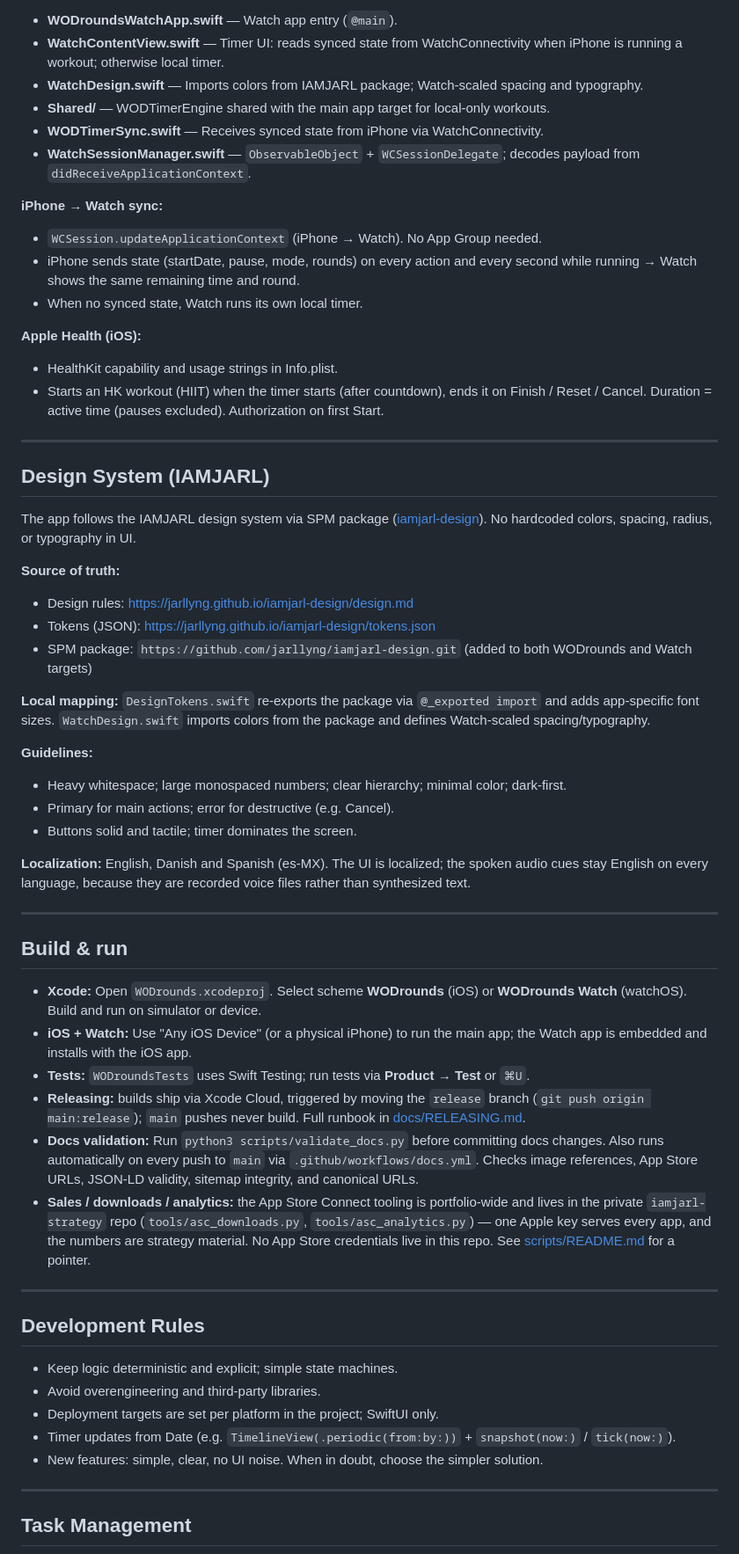
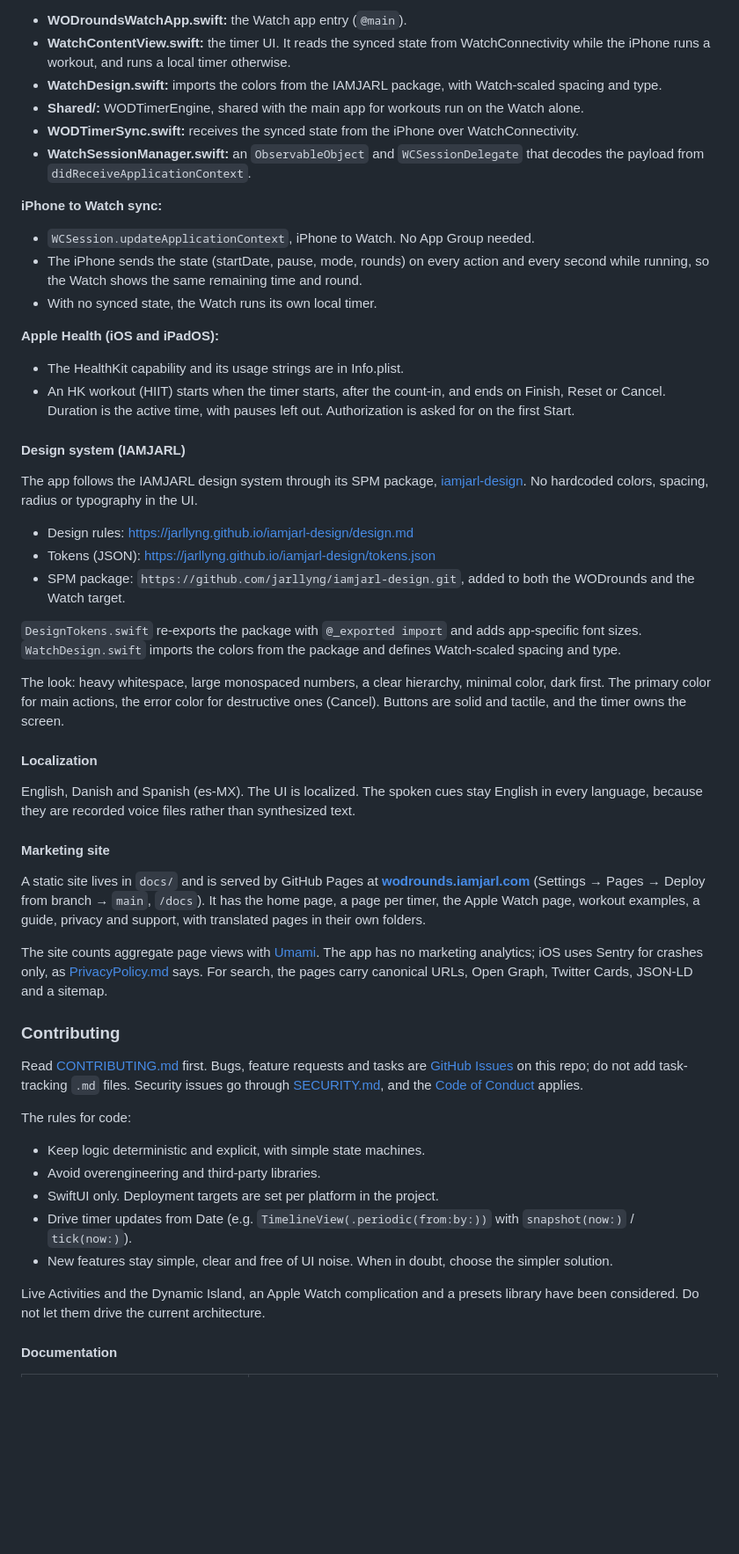
Before and after one commit to JarlLyng/WODrounds, a Markdown page: README.md, the part around one of its changes. Shown at 88% size. Rendered like a GitHub page; blank space fills up the shorter version.

```diff
--- a/README.md
+++ b/README.md
@@ -73,62 +81,57 @@ Tabata (e.g. 20/10 × 8) is a manual Intervals preset.
 
-- **WODroundsWatchApp.swift** — Watch app entry (`@main`).
-- **WatchContentView.swift** — Timer UI: reads synced state from WatchConnectivity when iPhone is running a workout; otherwise local timer.
-- **WatchDesign.swift** — Imports colors from IAMJARL package; Watch-scaled spacing and typography.
-- **Shared/** — WODTimerEngine shared with the main app target for local-only workouts.
-- **WODTimerSync.swift** — Receives synced state from iPhone via WatchConnectivity.
-- **WatchSessionManager.swift** — `ObservableObject` + `WCSessionDelegate`; decodes payload from `didReceiveApplicationContext`.
+- **WODroundsWatchApp.swift:** the Watch app entry (`@main`).
+- **WatchContentView.swift:** the timer UI. It reads the synced state from WatchConnectivity while the iPhone runs a workout, and runs a local timer otherwise.
+- **WatchDesign.swift:** imports the colors from the IAMJARL package, with Watch-scaled spacing and type.
+- **Shared/:** WODTimerEngine, shared with the main app for workouts run on the Watch alone.
+- **WODTimerSync.swift:** receives the synced state from the iPhone over WatchConnectivity.
+- **WatchSessionManager.swift:** an `ObservableObject` and `WCSessionDelegate` that decodes the payload from `didReceiveApplicationContext`.
 
-**iPhone → Watch sync:**
-- `WCSession.updateApplicationContext` (iPhone → Watch). No App Group needed.
-- iPhone sends state (startDate, pause, mode, rounds) on every action and every second while running → Watch shows the same remaining time and round.
-- When no synced state, Watch runs its own local timer.
+**iPhone to Watch sync:**
 
-**Apple Health (iOS):**
-- HealthKit capability and usage strings in Info.plist.
-- Starts an HK workout (HIIT) when the timer starts (after countdown), ends it on Finish / Reset / Cancel. Duration = active time (pauses excluded). Authorization on first Start.
+- `WCSession.updateApplicationContext`, iPhone to Watch. No App Group needed.
+- The iPhone sends the state (startDate, pause, mode, rounds) on every action and every second while running, so the Watch shows the same remaining time and round.
+- With no synced state, the Watch runs its own local timer.
 
----
+**Apple Health (iOS and iPadOS):**
 
-## Design System (IAMJARL)
+- The HealthKit capability and its usage strings are in Info.plist.
+- An HK workout (HIIT) starts when the timer starts, after the count-in, and ends on Finish, Reset or Cancel. Duration is the active time, with pauses left out. Authorization is asked for on the first Start.
 
-The app follows the IAMJARL design system via SPM package ([iamjarl-design](https://github.com/jarllyng/iamjarl-design)). No hardcoded colors, spacing, radius, or typography in UI.
+#### Design system (IAMJARL)
 
-**Source of truth:**
+The app follows the IAMJARL design system through its SPM package, [iamjarl-design](https://github.com/JarlLyng/iamjarl-design). No hardcoded colors, spacing, radius or typography in the UI.
+
 - Design rules: https://jarllyng.github.io/iamjarl-design/design.md
 - Tokens (JSON): https://jarllyng.github.io/iamjarl-design/tokens.json
-- SPM package: `https://github.com/jarllyng/iamjarl-design.git` (added to both WODrounds and Watch targets)
+- SPM package: `https://github.com/jarllyng/iamjarl-design.git`, added to both the WODrounds and the Watch target.
 
-**Local mapping:** `DesignTokens.swift` re-exports the package via `@_exported import` and adds app-specific font sizes. `WatchDesign.swift` imports colors from the package and defines Watch-scaled spacing/typography.
+`DesignTokens.swift` re-exports the package with `@_exported import` and adds app-specific font sizes. `WatchDesign.swift` imports the colors from the package and defines Watch-scaled spacing and type.
 
-**Guidelines:**
-- Heavy whitespace; large monospaced numbers; clear hierarchy; minimal color; dark-first.
-- Primary for main actions; error for destructive (e.g. Cancel).
-- Buttons solid and tactile; timer dominates the screen.
+The look: heavy whitespace, large monospaced numbers, a clear hierarchy, minimal color, dark first. The primary color for main actions, the error color for destructive ones (Cancel). Buttons are solid and tactile, and the timer owns the screen.
 
-**Localization:** English, Danish and Spanish (es-MX). The UI is localized; the spoken audio cues stay English on every language, because they are recorded voice files rather than synthesized text.
+#### Localization
 
----
+English, Danish and Spanish (es-MX). The UI is localized. The spoken cues stay English in every language, because they are recorded voice files rather than synthesized text.
 
-## Build & run
+#### Marketing site
 
-- **Xcode:** Open `WODrounds.xcodeproj`. Select scheme **WODrounds** (iOS) or **WODrounds Watch** (watchOS). Build and run on simulator or device.
-- **iOS + Watch:** Use "Any iOS Device" (or a physical iPhone) to run the main app; the Watch app is embedded and installs with the iOS app.
-- **Tests:** `WODroundsTests` uses Swift Testing; run tests via **Product → Test** or `⌘U`.
-- **Releasing:** builds ship via Xcode Cloud, triggered by moving the `release` branch (`git push origin main:release`); `main` pushes never build. Full runbook in [docs/RELEASING.md](docs/RELEASING.md).
-- **Docs validation:** Run `python3 scripts/validate_docs.py` before committing docs changes. Also runs automatically on every push to `main` via `.github/workflows/docs.yml`. Checks image references, App Store URLs, JSON-LD validity, sitemap integrity, and canonical URLs.
-- **Sales / downloads / analytics:** the App Store Connect tooling is portfolio-wide and lives in the private `iamjarl-strategy` repo (`tools/asc_downloads.py`, `tools/asc_analytics.py`) — one Apple key serves every app, and the numbers are strategy material. No App Store credentials live in this repo. See [scripts/README.md](scripts/README.md) for a pointer.
+A static site lives in `docs/` and is served by GitHub Pages at **[wodrounds.iamjarl.com](https://wodrounds.iamjarl.com)** (Settings → Pages → Deploy from branch → `main`, `/docs`). It has the home page, a page per timer, the Apple Watch page, workout examples, a guide, privacy and support, with translated pages in their own folders.
 
----
+The site counts aggregate page views with [Umami](https://umami.is/). The app has no marketing analytics; iOS uses Sentry for crashes only, as [PrivacyPolicy.md](PrivacyPolicy.md) says. For search, the pages carry canonical URLs, Open Graph, Twitter Cards, JSON-LD and a sitemap.
 
-## Development Rules
+### Contributing
 
-- Keep logic deterministic and explicit; simple state machines.
+Read [CONTRIBUTING.md](CONTRIBUTING.md) first. Bugs, feature requests and tasks are [GitHub Issues](https://github.com/JarlLyng/WODrounds/issues) on this repo; do not add task-tracking `.md` files. Security issues go through [SECURITY.md](SECURITY.md), and the [Code of Conduct](CODE_OF_CONDUCT.md) applies.
+
+The rules for code:
+
+- Keep logic deterministic and explicit, with simple state machines.
 - Avoid overengineering and third-party libraries.
-- Deployment targets are set per platform in the project; SwiftUI only.
-- Timer updates from Date (e.g. `TimelineView(.periodic(from:by:))` + `snapshot(now:)` / `tick(now:)`).
-- New features: simple, clear, no UI noise. When in doubt, choose the simpler solution.
+- SwiftUI only. Deployment targets are set per platform in the project.
+- Drive timer updates from Date (e.g. `TimelineView(.periodic(from:by:))` with `snapshot(now:)` / `tick(now:)`).
+- New features stay simple, clear and free of UI noise. When in doubt, choose the simpler solution.
 
----
+Live Activities and the Dynamic Island, an Apple Watch complication and a presets library have been considered. Do not let them drive the current architecture.
 
-## Task Management
+#### Documentation
 
```
Also changed, not shown: other parts of README.md (+72 -98 lines), docs/MODES.md (added, +40 -0 lines).
